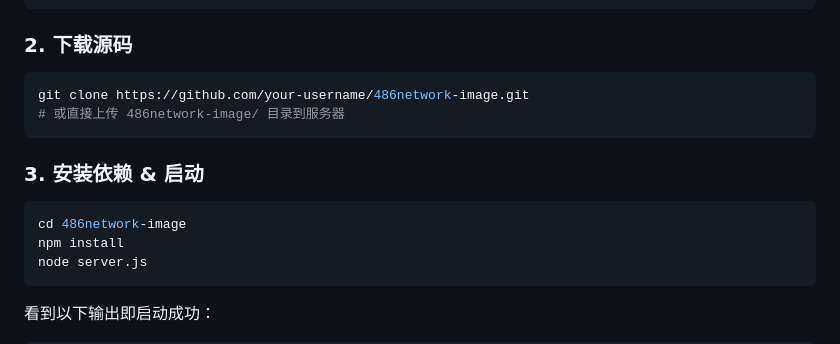
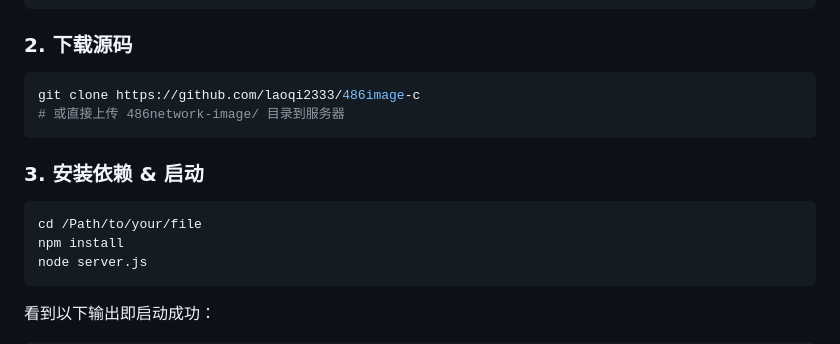
Before and after one commit to laoqi2333/486image-c, a Markdown page: README.md, the part around the change. Drawn GitHub-style.

````diff
--- a/README.md
+++ b/README.md
@@ -112,14 +112,14 @@ npm -v    # 10.x.x
 ### 2. 下载源码
 
 ```bash
-git clone https://github.com/your-username/486network-image.git
+git clone https://github.com/laoqi2333/486image-c
 # 或直接上传 486network-image/ 目录到服务器
 ```
 
 ### 3. 安装依赖 & 启动
 
 ```bash
-cd 486network-image
+cd /Path/to/your/file
 npm install
 node server.js
 ```
````
